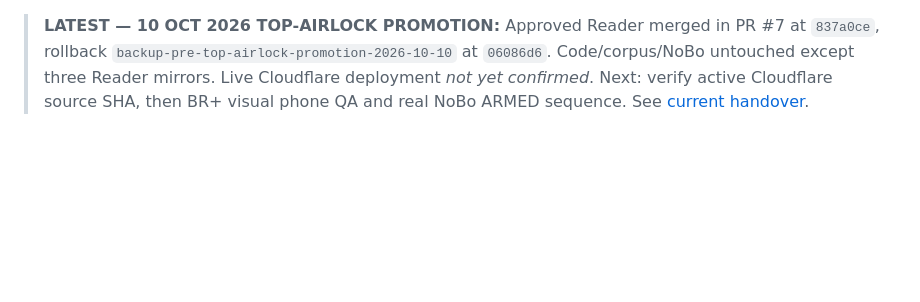
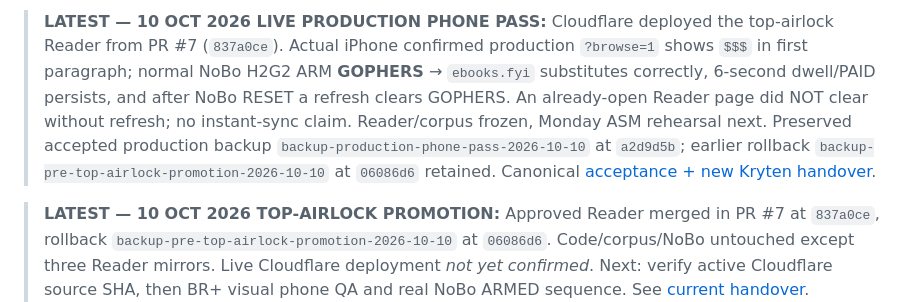
Before and after one commit to stanjarin/GUTS, a Markdown page: GUTS_CURRENT_STATE.md, the part around the change. Rendered like a GitHub page; blank space fills up the shorter version.

Commit message:
docs: mark GUTS actual-phone production acceptance PASS

```diff
--- a/GUTS_CURRENT_STATE.md
+++ b/GUTS_CURRENT_STATE.md
@@ -1,3 +1,5 @@
+> **LATEST — 10 OCT 2026 LIVE PRODUCTION PHONE PASS:** Cloudflare deployed the top-airlock Reader from PR #7 (`837a0ce`). Actual iPhone confirmed production `?browse=1` shows `$$$` in first paragraph; normal NoBo H2G2 ARM **GOPHERS** → `ebooks.fyi` substitutes correctly, 6-second dwell/PAID persists, and after NoBo RESET a refresh clears GOPHERS. An already-open Reader page did NOT clear without refresh; no instant-sync claim. Reader/corpus frozen, Monday ASM rehearsal next. Preserved accepted production backup `backup-production-phone-pass-2026-10-10` at `a2d9d5b`; earlier rollback `backup-pre-top-airlock-promotion-2026-10-10` at `06086d6` retained. Canonical [acceptance + new Kryten handover](docs/checkpoints/2026-10-10_live-production-phone-pass-handover.md).
+
 > **LATEST — 10 OCT 2026 TOP-AIRLOCK PROMOTION:** Approved Reader merged in PR #7 at `837a0ce`, rollback `backup-pre-top-airlock-promotion-2026-10-10` at `06086d6`. Code/corpus/NoBo untouched except three Reader mirrors. Live Cloudflare deployment *not yet confirmed*. Next: verify active Cloudflare source SHA, then BR+ visual phone QA and real NoBo ARMED sequence. See [current handover](docs/checkpoints/2026-10-10_top-airlock-production-promotion-handover.md).
 
 # GUTS — CURRENT STATE
```
